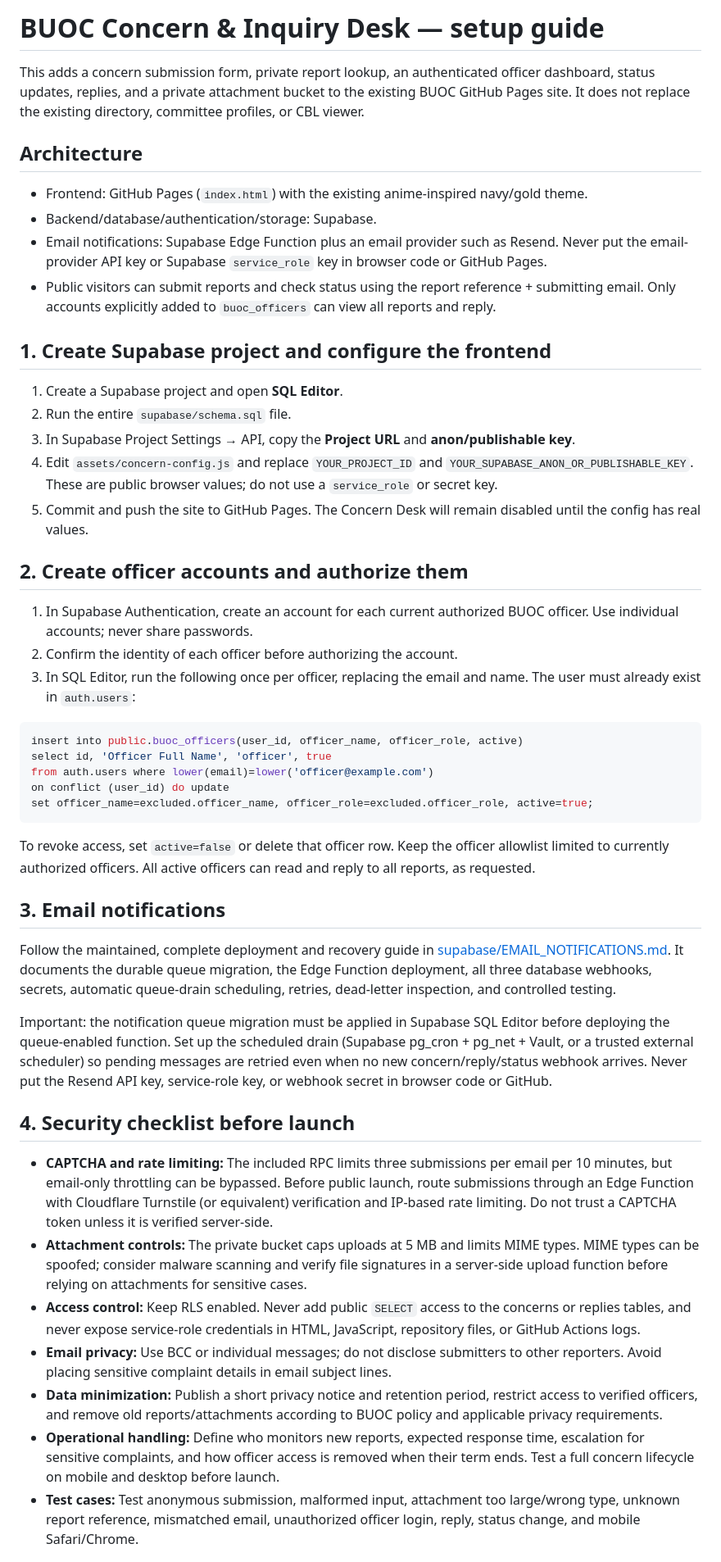
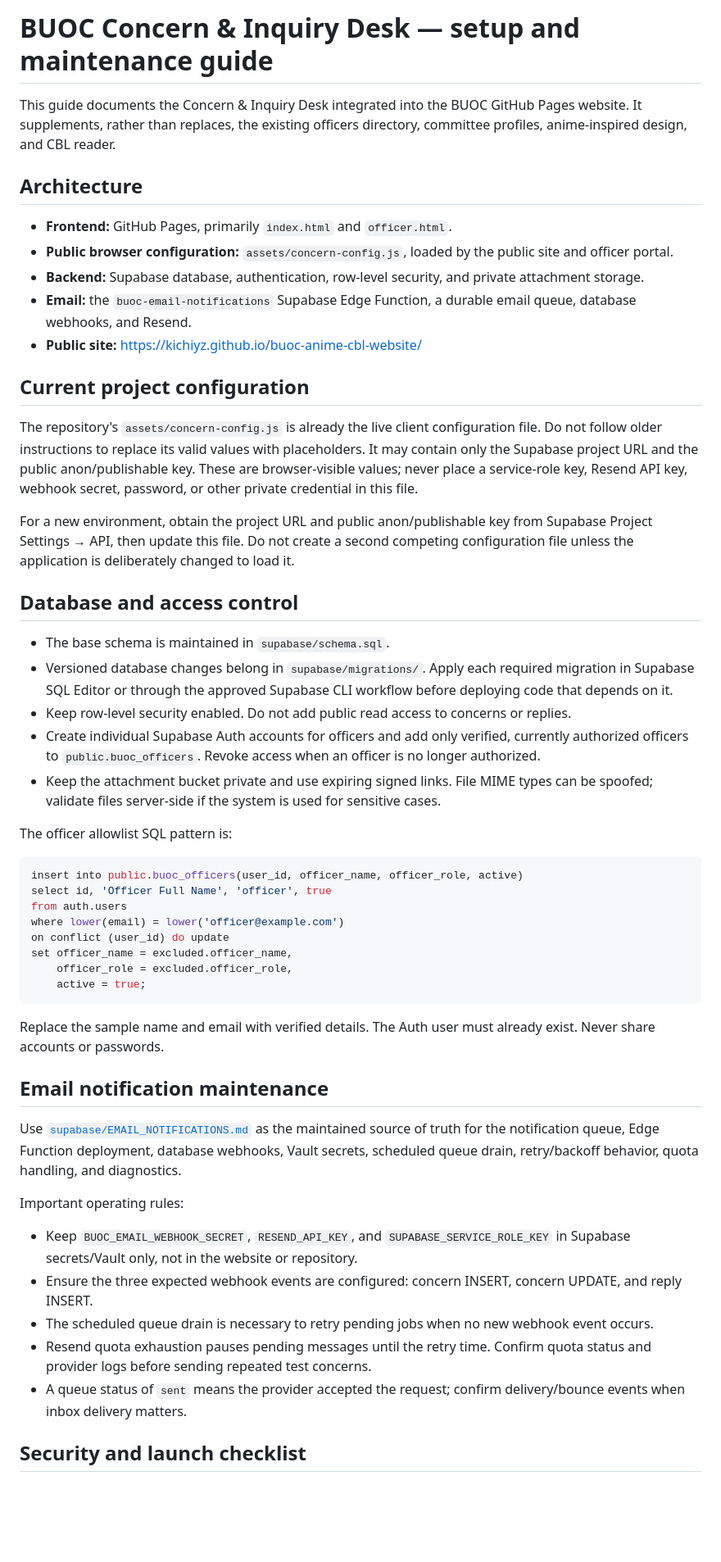
Before and after one commit to kichiyz/buoc-anime-cbl-website, a Markdown page: SETUP_CONCERN_SYSTEM.md, the part around one of its changes. Shown at 82% size. Rendered like a GitHub page; blank space fills up the shorter version.

Commit message:
docs: align Concern Desk setup guide with current architecture

````diff
--- a/SETUP_CONCERN_SYSTEM.md
+++ b/SETUP_CONCERN_SYSTEM.md
@@ -1,51 +1,55 @@
-# BUOC Concern & Inquiry Desk — setup guide
+# BUOC Concern & Inquiry Desk — setup and maintenance guide
 
-This adds a concern submission form, private report lookup, an authenticated officer dashboard, status updates, replies, and a private attachment bucket to the existing BUOC GitHub Pages site. It does not replace the existing directory, committee profiles, or CBL viewer.
+This guide documents the Concern & Inquiry Desk integrated into the BUOC GitHub Pages website. It supplements, rather than replaces, the existing officers directory, committee profiles, anime-inspired design, and CBL reader.
 
 ## Architecture
 
-- Frontend: GitHub Pages (`index.html`) with the existing anime-inspired navy/gold theme.
-- Backend/database/authentication/storage: Supabase.
-- Email notifications: Supabase Edge Function plus an email provider such as Resend. Never put the email-provider API key or Supabase `service_role` key in browser code or GitHub Pages.
-- Public visitors can submit reports and check status using the report reference + submitting email. Only accounts explicitly added to `buoc_officers` can view all reports and reply.
+- **Frontend:** GitHub Pages, primarily `index.html` and `officer.html`.
+- **Public browser configuration:** `assets/concern-config.js`, loaded by the public site and officer portal.
+- **Backend:** Supabase database, authentication, row-level security, and private attachment storage.
+- **Email:** the `buoc-email-notifications` Supabase Edge Function, a durable email queue, database webhooks, and Resend.
+- **Public site:** https://kichiyz.github.io/buoc-anime-cbl-website/
 
-## 1. Create Supabase project and configure the frontend
+## Current project configuration
 
-1. Create a Supabase project and open **SQL Editor**.
-2. Run the entire `supabase/schema.sql` file.
-3. In Supabase Project Settings → API, copy the **Project URL** and **anon/publishable key**.
-4. Edit `assets/concern-config.js` and replace `YOUR_PROJECT_ID` and `YOUR_SUPABASE_ANON_OR_PUBLISHABLE_KEY`. These are public browser values; do not use a `service_role` or secret key.
-5. Commit and push the site to GitHub Pages. The Concern Desk will remain disabled until the config has real values.
+The repository's `assets/concern-config.js` is already the live client configuration file. Do not follow older instructions to replace its valid values with placeholders. It may contain only the Supabase project URL and the public anon/publishable key. These are browser-visible values; never place a service-role key, Resend API key, webhook secret, password, or other private credential in this file.
 
-## 2. Create officer accounts and authorize them
+For a new environment, obtain the project URL and public anon/publishable key from Supabase Project Settings → API, then update this file. Do not create a second competing configuration file unless the application is deliberately changed to load it.
 
-1. In Supabase Authentication, create an account for each current authorized BUOC officer. Use individual accounts; never share passwords.
-2. Confirm the identity of each officer before authorizing the account.
-3. In SQL Editor, run the following once per officer, replacing the email and name. The user must already exist in `auth.users`:
+## Database and access control
+
+- The base schema is maintained in `supabase/schema.sql`.
+- Versioned database changes belong in `supabase/migrations/`. Apply each required migration in Supabase SQL Editor or through the approved Supabase CLI workflow before deploying code that depends on it.
+- Keep row-level security enabled. Do not add public read access to concerns or replies.
+- Create individual Supabase Auth accounts for officers and add only verified, currently authorized officers to `public.buoc_officers`. Revoke access when an officer is no longer authorized.
+- Keep the attachment bucket private and use expiring signed links. File MIME types can be spoofed; validate files server-side if the system is used for sensitive cases.
+
+The officer allowlist SQL pattern is:
 
 ```sql
 insert into public.buoc_officers(user_id, officer_name, officer_role, active)
 select id, 'Officer Full Name', 'officer', true
-from auth.users where lower(email)=lower('officer@example.com')
+from auth.users
+where lower(email) = lower('officer@example.com')
 on conflict (user_id) do update
-set officer_name=excluded.officer_name, officer_role=excluded.officer_role, active=true;
+set officer_name = excluded.officer_name,
+    officer_role = excluded.officer_role,
+    active = true;
 ```
 
-To revoke access, set `active=false` or delete that officer row. Keep the officer allowlist limited to currently authorized officers. All active officers can read and reply to all reports, as requested.
+Replace the sample name and email with verified details. The Auth user must already exist. Never share accounts or passwords.
 
-## 3. Email notifications
+## Email notification maintenance
 
-Follow the maintained, complete deployment and recovery guide in [supabase/EMAIL_NOTIFICATIONS.md](supabase/EMAIL_NOTIFICATIONS.md). It documents the durable queue migration, the Edge Function deployment, all three database webhooks, secrets, automatic queue-drain scheduling, retries, dead-letter inspection, and controlled testing.
+Use [`supabase/EMAIL_NOTIFICATIONS.md`](supabase/EMAIL_NOTIFICATIONS.md) as the maintained source of truth for the notification queue, Edge Function deployment, database webhooks, Vault secrets, scheduled queue drain, retry/backoff behavior, quota handling, and diagnostics.
 
-Important: the notification queue migration must be applied in Supabase SQL Editor before deploying the queue-enabled function. Set up the scheduled drain (Supabase pg_cron + pg_net + Vault, or a trusted external scheduler) so pending messages are retried even when no new concern/reply/status webhook arrives. Never put the Resend API key, service-role key, or webhook secret in browser code or GitHub.
+Important operating rules:
 
-## 4. Security checklist before launch
+- Keep `BUOC_EMAIL_WEBHOOK_SECRET`, `RESEND_API_KEY`, and `SUPABASE_SERVICE_ROLE_KEY` in Supabase secrets/Vault only, not in the website or repository.
+- Ensure the three expected webhook events are configured: concern INSERT, concern UPDATE, and reply INSERT.
+- The scheduled queue drain is necessary to retry pending jobs when no new webhook event occurs.
+- Resend quota exhaustion pauses pending messages until the retry time. Confirm quota status and provider logs before sending repeated test concerns.
+- A queue status of `sent` means the provider accepted the request; confirm delivery/bounce events when inbox delivery matters.
 
-- **CAPTCHA and rate limiting:** The included RPC limits three submissions per email per 10 minutes, but email-only throttling can be bypassed. Before public launch, route submissions through an Edge Function with Cloudflare Turnstile (or equivalent) verification and IP-based rate limiting. Do not trust a CAPTCHA token unless it is verified server-side.
-- **Attachment controls:** The private bucket caps uploads at 5 MB and limits MIME types. MIME types can be spoofed; consider malware scanning and verify file signatures in a server-side upload function before relying on attachments for sensitive cases.
-- **Access control:** Keep RLS enabled. Never add public `SELECT` access to the concerns or replies tables, and never expose service-role credentials in HTML, JavaScript, repository files, or GitHub Actions logs.
-- **Email privacy:** Use BCC or individual messages; do not disclose submitters to other reporters. Avoid placing sensitive complaint details in email subject lines.
-- **Data minimization:** Publish a short privacy notice and retention period, restrict access to verified officers, and remove old reports/attachments according to BUOC policy and applicable privacy requirements.
-- **Operational handling:** Define who monitors new reports, expected response time, escalation for sensitive complaints, and how officer access is removed when their term ends. Test a full concern lifecycle on mobile and desktop before launch.
-- **Test cases:** Test anonymous submission, malformed input, attachment too large/wrong type, unknown report reference, mismatched email, unauthorized officer login, reply, status change, and mobile Safari/Chrome.
+## Security and launch checklist
 
````
Also changed, not shown: other parts of SETUP_CONCERN_SYSTEM.md (+15 -2 lines).
